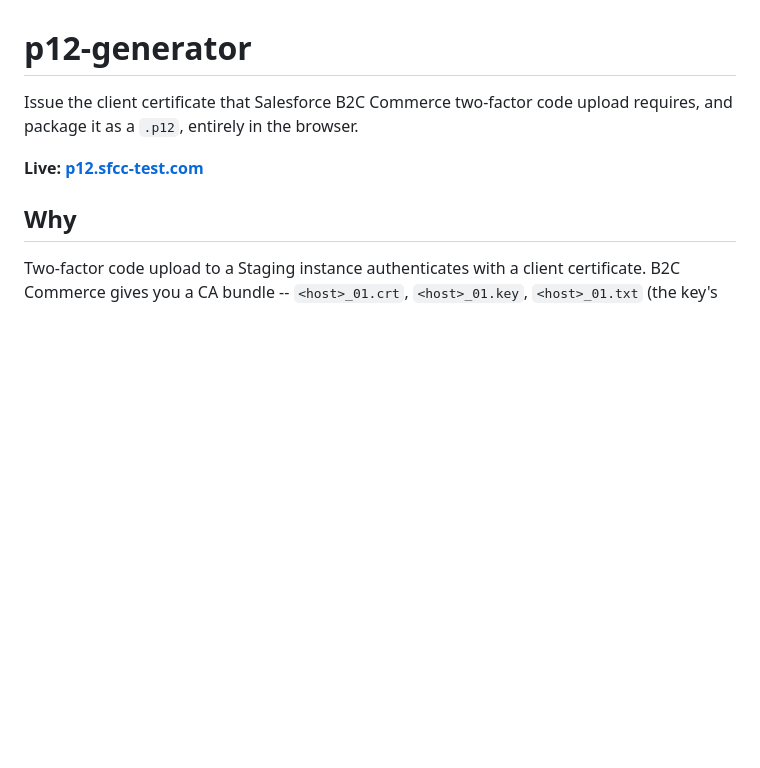
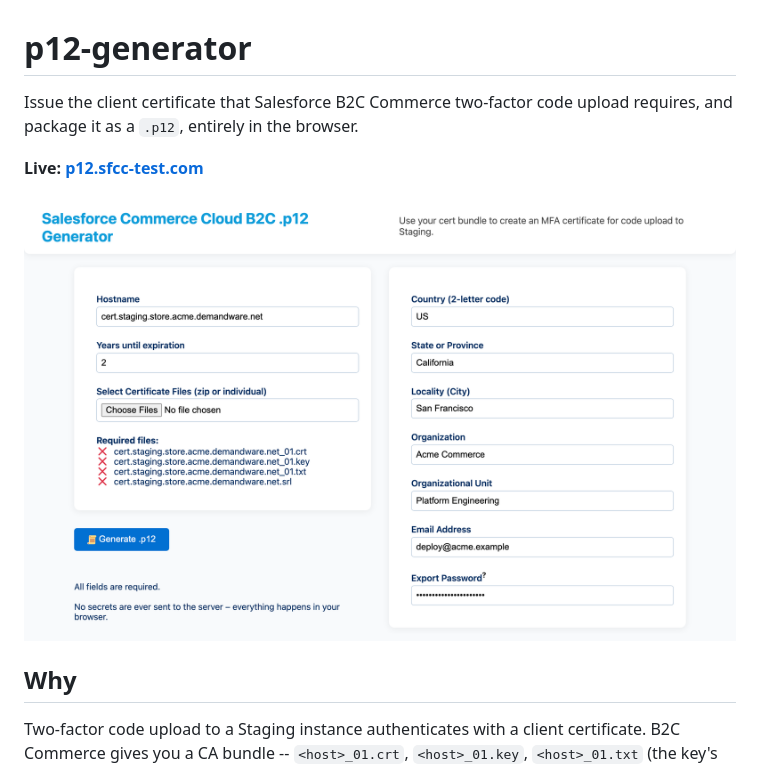
Before and after one commit to j-256/p12-generator, a Markdown page: README.md, the part around the change. Rendered like a GitHub page; pictures changed too: docs/form.png (added); blank space fills up the shorter version.

```diff
--- a/README.md
+++ b/README.md
@@ -3,6 +3,8 @@
 Issue the client certificate that Salesforce B2C Commerce two-factor code upload requires, and package it as a `.p12`, entirely in the browser.
 
 **Live: [p12.sfcc-test.com](https://p12.sfcc-test.com)**
+
+![The generator form filled in: hostname, expiry, and certificate subject details, with the required-file checklist derived live from the hostname](docs/form.png)
 
 ## Why
 
```
Also changed, not shown: 3 other files.
